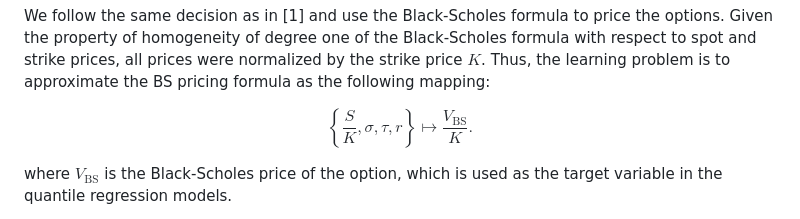
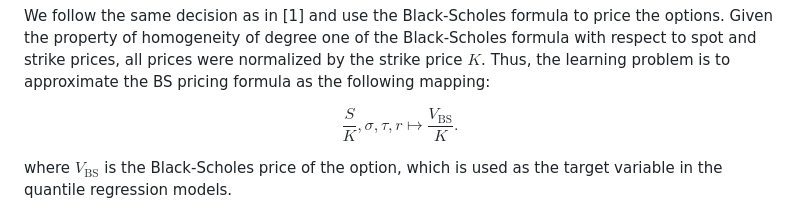
Before and after one commit to zivmi/cp-op, a Markdown page: README.md, the part around the change. GitHub-like rendering.

Commit message:
Fix equation in readme

```diff
--- a/README.md
+++ b/README.md
@@ -85,7 +85,7 @@ Intuitively, we expect "more non-exchangeable" data as we increase the $\kappa /
 
 We follow the same decision as in [1] and use the Black-Scholes formula to price the options. Given the property of homogeneity of degree one of the Black-Scholes formula with respect to spot and strike prices, all prices were normalized by the strike price $K$. Thus, the learning problem is to approximate the BS pricing formula as the following mapping:
 
-$$\left\{ \frac{S}{K}, \sigma, \tau, r \right\} \mapsto \frac{V_{\text{BS}}}{K}.$$
+$$\frac{S}{K}, \sigma, \tau, r  \mapsto \frac{V_{\text{BS}}}{K}.$$
 
 where $V_{\text{BS}}$ is the Black-Scholes price of the option, which is used as the target variable in the quantile regression models.
 
```
